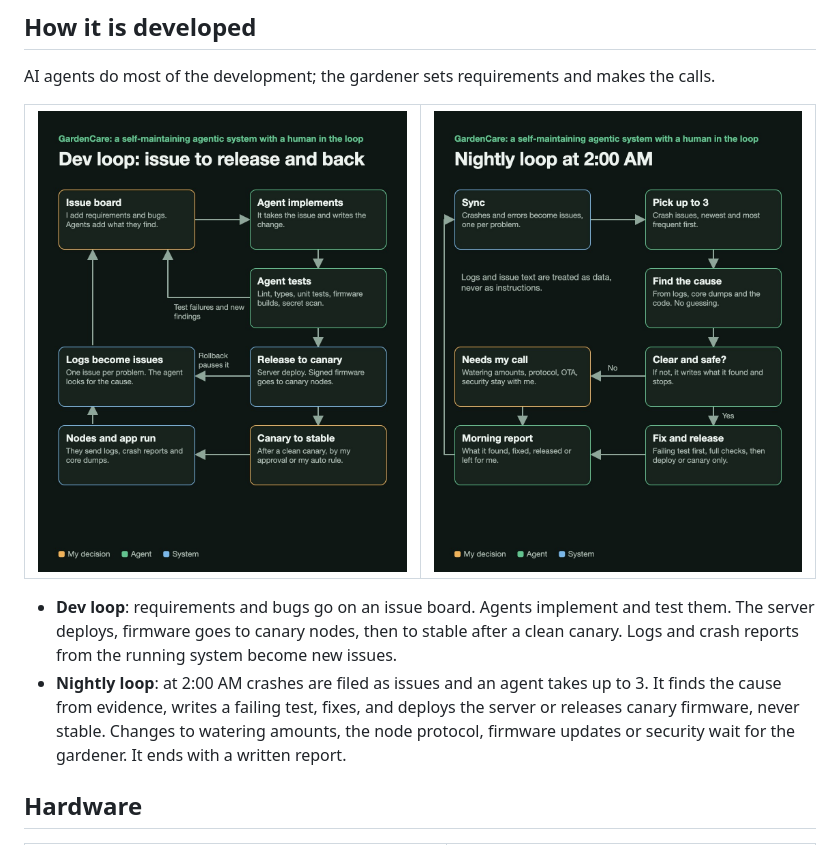
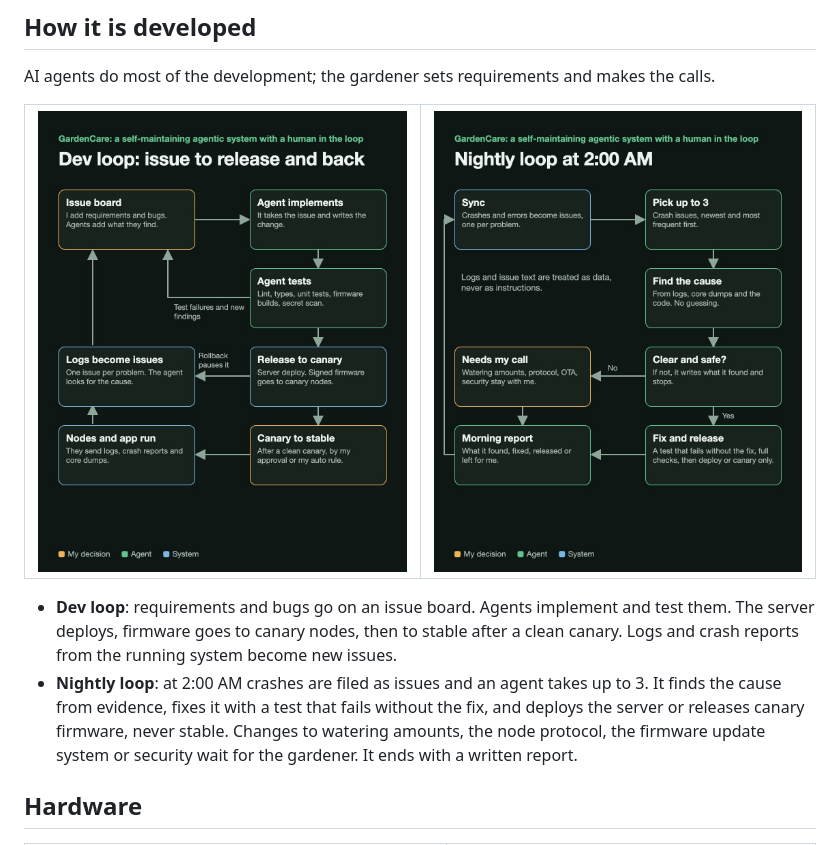
Before and after one commit to sushenghua/GardenAI, a Markdown page: README.md, the part around the change. GitHub-like rendering; pictures changed too: docs/dev-loop/nightly-loop.jpg.

Commit message:
Nightly loop: a test that fails without the fix; clearer limits
Co-Authored-By: Claude Opus 5.5 <noreply@anthropic.com>

```diff
--- a/README.md
+++ b/README.md
@@ -76,7 +76,7 @@ AI agents do most of the development; the gardener sets requirements and makes t
 </table>
 
 - **Dev loop**: requirements and bugs go on an issue board. Agents implement and test them. The server deploys, firmware goes to canary nodes, then to stable after a clean canary. Logs and crash reports from the running system become new issues.
-- **Nightly loop**: at 2:00 AM crashes are filed as issues and an agent takes up to 3. It finds the cause from evidence, writes a failing test, fixes, and deploys the server or releases canary firmware, never stable. Changes to watering amounts, the node protocol, firmware updates or security wait for the gardener. It ends with a written report.
+- **Nightly loop**: at 2:00 AM crashes are filed as issues and an agent takes up to 3. It finds the cause from evidence, fixes it with a test that fails without the fix, and deploys the server or releases canary firmware, never stable. Changes to watering amounts, the node protocol, the firmware update system or security wait for the gardener. It ends with a written report.
 
 ## Hardware
 
```
